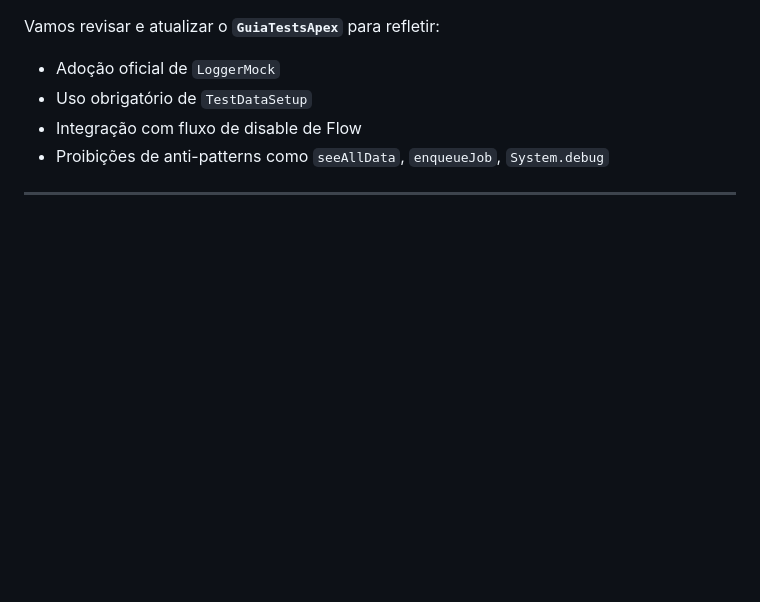
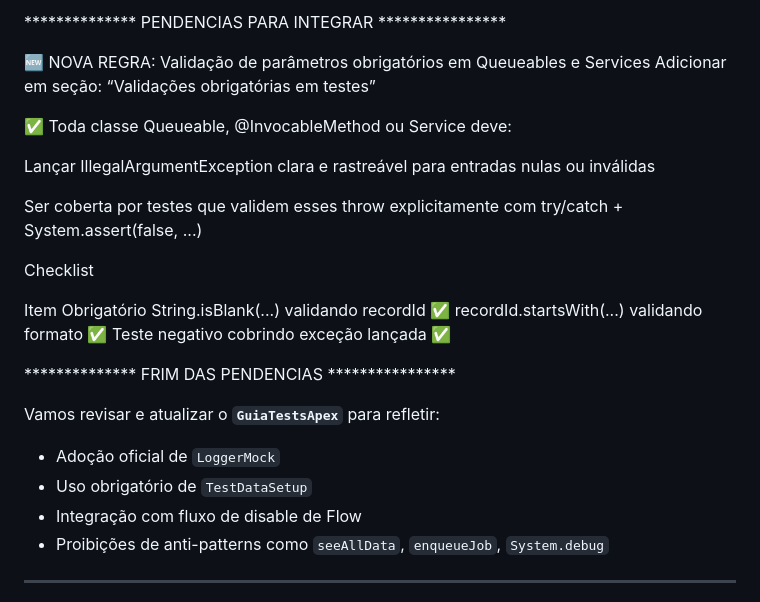
Before and after one commit to leogbo/gpt-guides, a Markdown page: apex/Guia_Testes_Apex.md, the part around the change. Drawn GitHub-style; blank space fills up the shorter version.

```diff
--- a/apex/Guia_Testes_Apex.md
+++ b/apex/Guia_Testes_Apex.md
@@ -1,3 +1,24 @@
+************** PENDENCIAS PARA INTEGRAR ****************
+
+🆕 NOVA REGRA: Validação de parâmetros obrigatórios em Queueables e Services
+Adicionar em seção: “Validações obrigatórias em testes”
+
+✅ Toda classe Queueable, @InvocableMethod ou Service deve:
+
+Lançar IllegalArgumentException clara e rastreável para entradas nulas ou inválidas
+
+Ser coberta por testes que validem esses throw explicitamente com try/catch + System.assert(false, ...)
+
+Checklist
+
+Item	Obrigatório
+String.isBlank(...) validando recordId	✅
+recordId.startsWith(...) validando formato	✅
+Teste negativo cobrindo exceção lançada	✅
+
+************** FRIM DAS PENDENCIAS ****************
+
+
 Vamos revisar e atualizar o **`GuiaTestsApex`** para refletir:
 
 - Adoção oficial de `LoggerMock`
```
